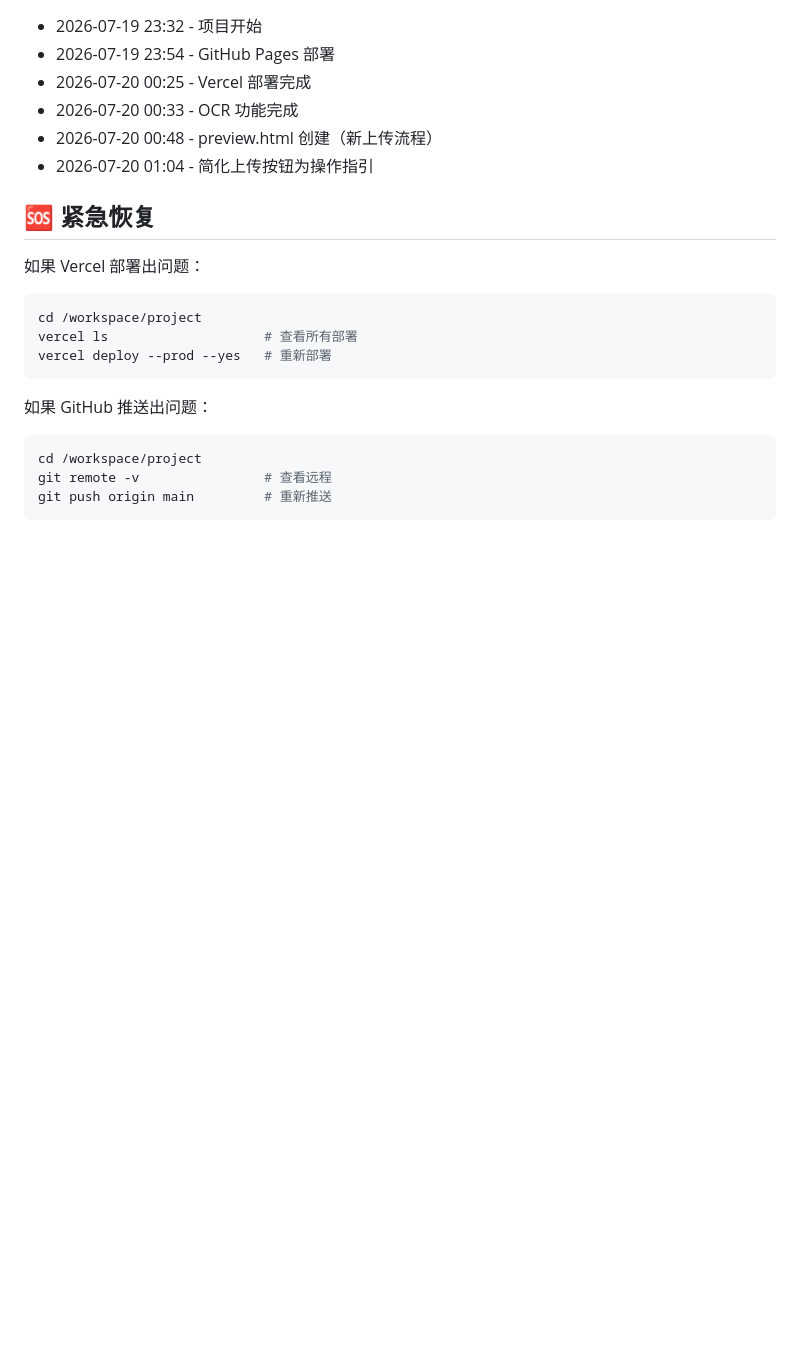
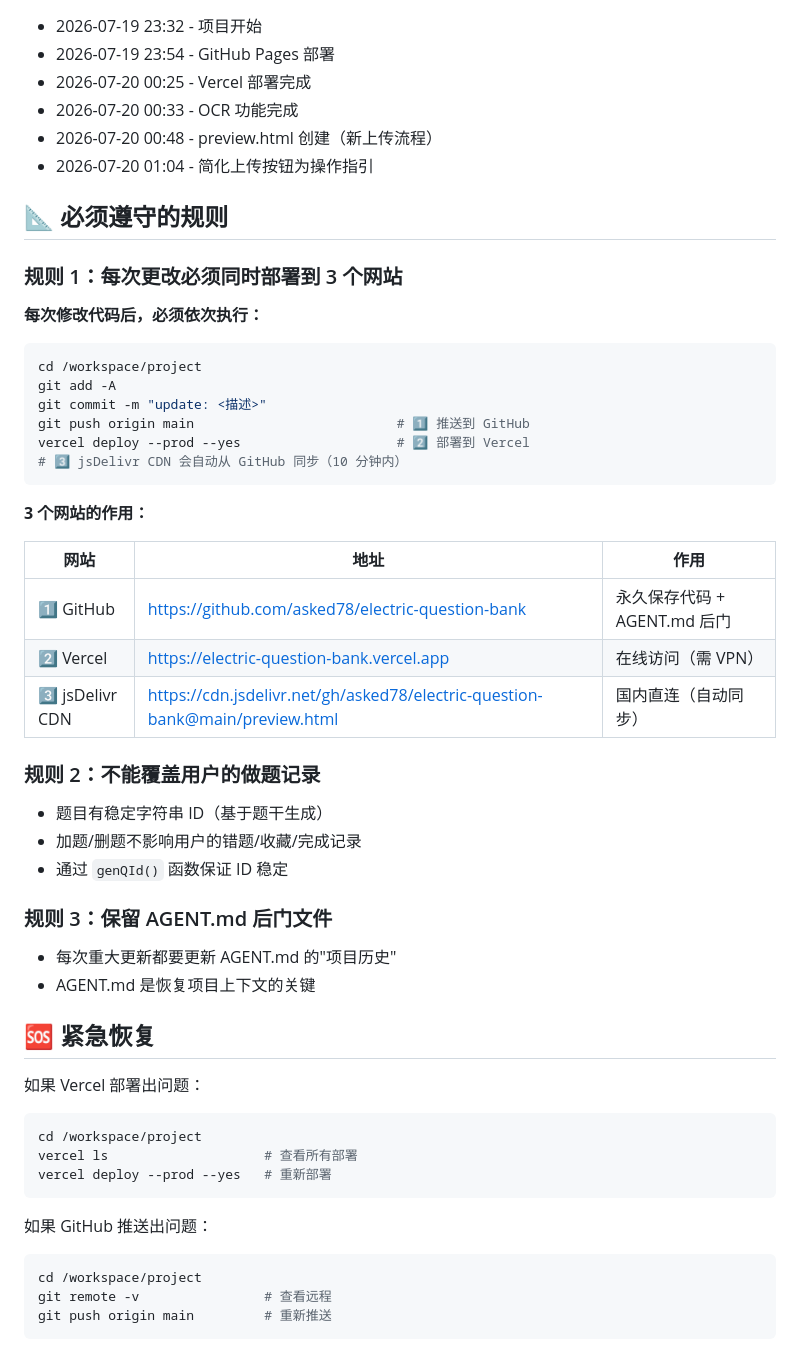
Before and after one commit to asked78/electric-question-bank, a Markdown page: AGENT.md, the part around the change. GitHub-like rendering; blank space fills up the shorter version.

Commit message:
docs: 写入规则 - 每次更改必须同时部署到3个网站
规则 1：每次更改必须部署到 GitHub + Vercel + jsDelivr CDN
规则 2：不能覆盖用户做题记录（稳定 ID 已实现）
规则 3：保留 AGENT.md 后门文件

````diff
--- a/AGENT.md
+++ b/AGENT.md
@@ -162,6 +162,40 @@ q = q.replace(/^[\d]+[\.、\::\s]+/, '').trim();
 - 2026-07-20 00:48 - preview.html 创建（新上传流程）
 - 2026-07-20 01:04 - 简化上传按钮为操作指引
 
+## 📐 必须遵守的规则
+
+### 规则 1：每次更改必须同时部署到 3 个网站
+
+**每次修改代码后，必须依次执行：**
+
+```bash
+cd /workspace/project
+git add -A
+git commit -m "update: <描述>"
+git push origin main                          # 1️⃣ 推送到 GitHub
+vercel deploy --prod --yes                    # 2️⃣ 部署到 Vercel
+# 3️⃣ jsDelivr CDN 会自动从 GitHub 同步（10 分钟内）
+```
+
+**3 个网站的作用：**
+
+| 网站 | 地址 | 作用 |
+|------|------|------|
+| 1️⃣ GitHub | https://github.com/asked78/electric-question-bank | 永久保存代码 + AGENT.md 后门 |
+| 2️⃣ Vercel | https://electric-question-bank.vercel.app | 在线访问（需 VPN） |
+| 3️⃣ jsDelivr CDN | https://cdn.jsdelivr.net/gh/asked78/electric-question-bank@main/preview.html | 国内直连（自动同步） |
+
+### 规则 2：不能覆盖用户的做题记录
+
+- 题目有稳定字符串 ID（基于题干生成）
+- 加题/删题不影响用户的错题/收藏/完成记录
+- 通过 `genQId()` 函数保证 ID 稳定
+
+### 规则 3：保留 AGENT.md 后门文件
+
+- 每次重大更新都要更新 AGENT.md 的"项目历史"
+- AGENT.md 是恢复项目上下文的关键
+
 ## 🆘 紧急恢复
 
 如果 Vercel 部署出问题：
````
